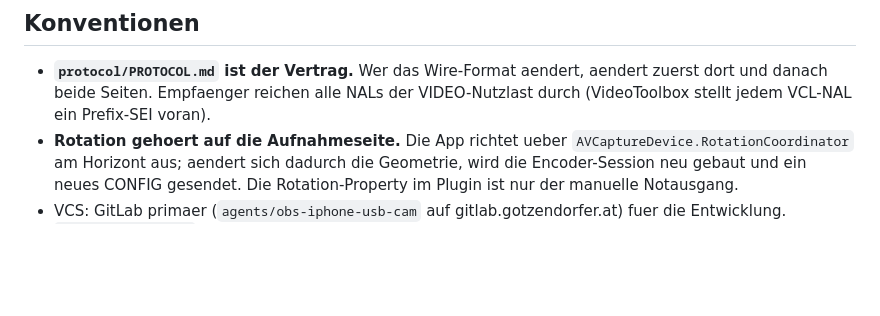
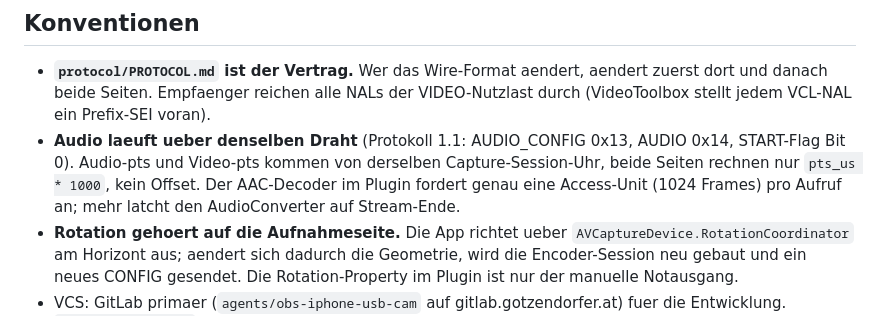
Before and after one commit to Kanevry/tethercam, a Markdown page: CLAUDE.md, the part around the change. GitHub-like rendering; blank space fills up the shorter version.

```diff
--- a/CLAUDE.md
+++ b/CLAUDE.md
@@ -74,6 +74,10 @@ Connect (kein API) und Developer-ID-Installer-Zertifikat fuer das signierte Plug
 - **`protocol/PROTOCOL.md` ist der Vertrag.** Wer das Wire-Format aendert, aendert zuerst
   dort und danach beide Seiten. Empfaenger reichen alle NALs der VIDEO-Nutzlast durch
   (VideoToolbox stellt jedem VCL-NAL ein Prefix-SEI voran).
+- **Audio laeuft ueber denselben Draht** (Protokoll 1.1: AUDIO_CONFIG 0x13, AUDIO 0x14, START-Flag Bit 0).
+  Audio-pts und Video-pts kommen von derselben Capture-Session-Uhr, beide Seiten rechnen nur
+  `pts_us * 1000`, kein Offset. Der AAC-Decoder im Plugin fordert genau eine Access-Unit
+  (1024 Frames) pro Aufruf an; mehr latcht den AudioConverter auf Stream-Ende.
 - **Rotation gehoert auf die Aufnahmeseite.** Die App richtet ueber
   `AVCaptureDevice.RotationCoordinator` am Horizont aus; aendert sich dadurch die Geometrie,
   wird die Encoder-Session neu gebaut und ein neues CONFIG gesendet. Die Rotation-Property
```
Also changed, not shown: CHANGELOG.md (+20 -0 lines), README.md (+1 -1 lines).
